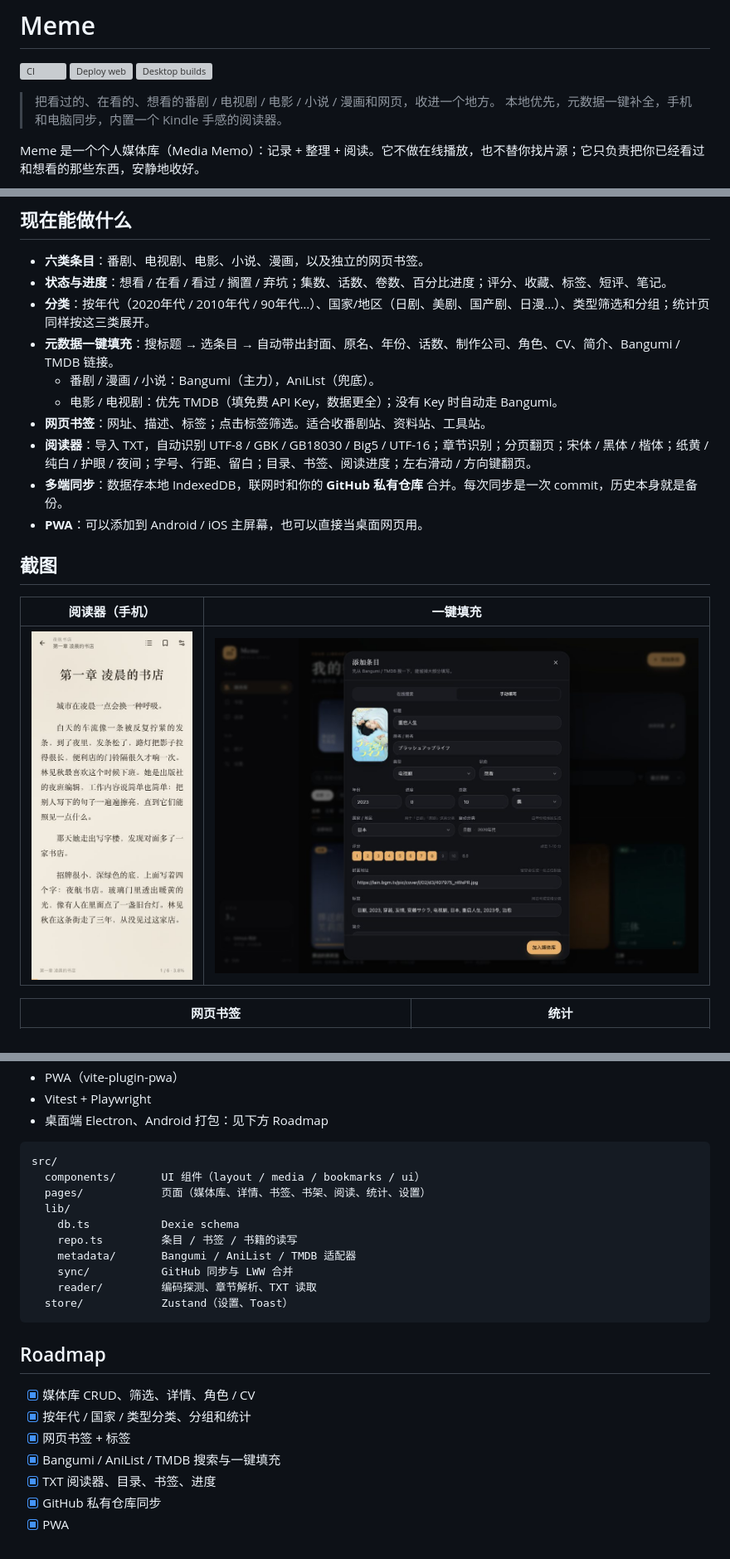
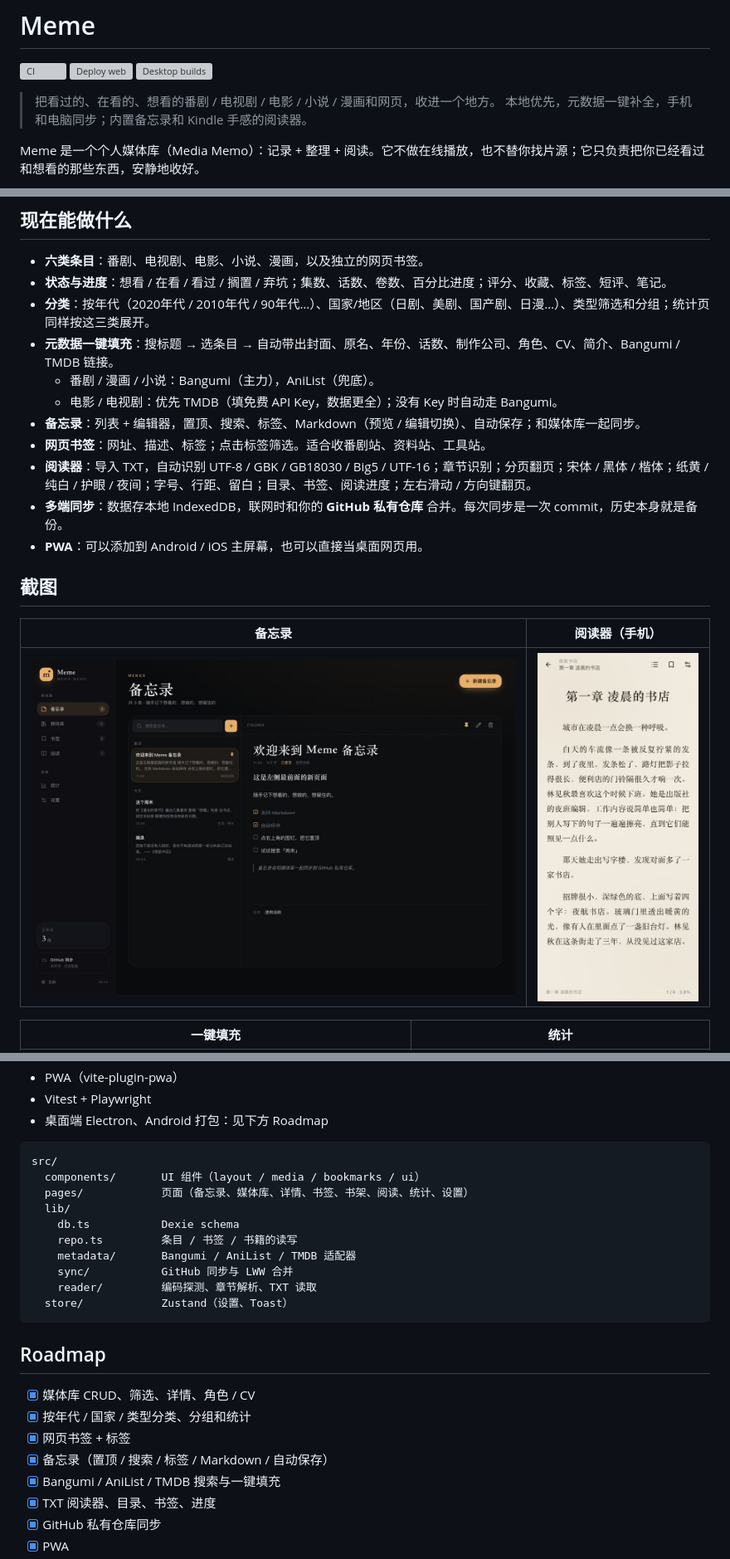
Before and after one commit to zxy-fish/Meme, a Markdown page: README.md, 3 parts joined by grey strips. Shown at 83% size. Rendered like a GitHub page; pictures changed too: docs/screenshots/notes.jpg (added); grey boxes are pictures that could not be loaded.

Commit message:
feat: add memo page with markdown preview and sync

````diff
--- a/README.md
+++ b/README.md
@@ -5,7 +5,7 @@
 [![Desktop builds](https://github.com/zxy-fish/Meme/actions/workflows/desktop.yml/badge.svg)](https://github.com/zxy-fish/Meme/actions/workflows/desktop.yml)
 
 > 把看过的、在看的、想看的番剧 / 电视剧 / 电影 / 小说 / 漫画和网页，收进一个地方。
-> 本地优先，元数据一键补全，手机和电脑同步，内置一个 Kindle 手感的阅读器。
+> 本地优先，元数据一键补全，手机和电脑同步；内置备忘录和 Kindle 手感的阅读器。
 
 Meme 是一个个人媒体库（Media Memo）：记录 + 整理 + 阅读。它不做在线播放，也不替你找片源；它只负责把你已经看过和想看的那些东西，安静地收好。
 
@@ -19,6 +19,7 @@ Meme 是一个个人媒体库（Media Memo）：记录 + 整理 + 阅读。它
 - **元数据一键填充**：搜标题 → 选条目 → 自动带出封面、原名、年份、话数、制作公司、角色、CV、简介、Bangumi / TMDB 链接。
   - 番剧 / 漫画 / 小说：Bangumi（主力），AniList（兜底）。
   - 电影 / 电视剧：优先 TMDB（填免费 API Key，数据更全）；没有 Key 时自动走 Bangumi。
+- **备忘录**：列表 + 编辑器，置顶、搜索、标签、Markdown（预览 / 编辑切换）、自动保存；和媒体库一起同步。
 - **网页书签**：网址、描述、标签；点击标签筛选。适合收番剧站、资料站、工具站。
 - **阅读器**：导入 TXT，自动识别 UTF-8 / GBK / GB18030 / Big5 / UTF-16；章节识别；分页翻页；宋体 / 黑体 / 楷体；纸黄 / 纯白 / 护眼 / 夜间；字号、行距、留白；目录、书签、阅读进度；左右滑动 / 方向键翻页。
 - **多端同步**：数据存本地 IndexedDB，联网时和你的 **GitHub 私有仓库** 合并。每次同步是一次 commit，历史本身就是备份。
@@ -26,9 +27,9 @@ Meme 是一个个人媒体库（Media Memo）：记录 + 整理 + 阅读。它
 
 ## 截图
 
-| 阅读器（手机） | 一键填充 |
+| 备忘录 | 阅读器（手机） |
 | --- | --- |
-| ![阅读器](docs/screenshots/reader.jpg) | ![自动填充](docs/screenshots/autofill.jpg) |
+| ![备忘录](docs/screenshots/notes.jpg) | ![阅读器](docs/screenshots/reader.jpg) |
 
-| 网页书签 | 统计 |
+| 一键填充 | 统计 |
 | --- | --- |
@@ -133,7 +138,7 @@ Electron 壳加载的是同一份 `dist/`，数据仍然存在本机（`app://me
 ```text
 src/
   components/       UI 组件（layout / media / bookmarks / ui）
-  pages/            页面（媒体库、详情、书签、书架、阅读、统计、设置）
+  pages/            页面（备忘录、媒体库、详情、书签、书架、阅读、统计、设置）
   lib/
     db.ts           Dexie schema
     repo.ts         条目 / 书签 / 书籍的读写
@@ -148,6 +153,7 @@ src/
 - [x] 媒体库 CRUD、筛选、详情、角色 / CV
 - [x] 按年代 / 国家 / 类型分类、分组和统计
 - [x] 网页书签 + 标签
+- [x] 备忘录（置顶 / 搜索 / 标签 / Markdown / 自动保存）
 - [x] Bangumi / AniList / TMDB 搜索与一键填充
 - [x] TXT 阅读器、目录、书签、进度
 - [x] GitHub 私有仓库同步
````
Also changed, not shown: other parts of README.md (+7 -3 lines), 14 other files.
